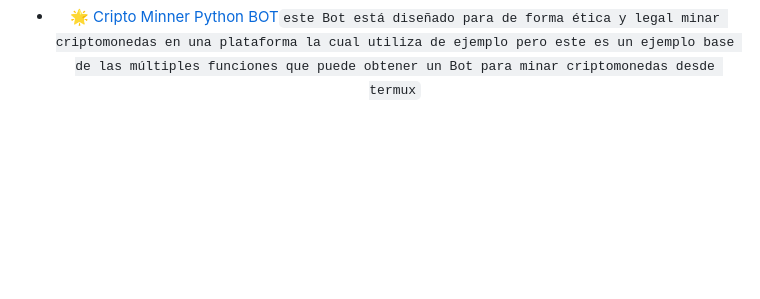
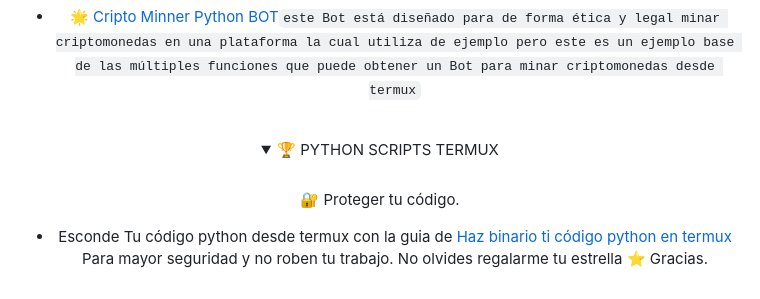
Before and after one commit to Retired64/Retired64, a Markdown page: README.md, the part around the change. Drawn GitHub-style; folded sections open; blank space fills up the shorter version.

```diff
--- a/README.md
+++ b/README.md
@@ -63,3 +63,16 @@
 - 🌟 [Discord Nodejs BOT](https://github.com/Retired64/Bot-discord-retired64)`Guia realizada No haré mas cambios. este bot tiene niveles de ejemplos ya esta terminado`
 
 - 🌟 [Cripto Minner Python BOT](https://github.com/Retired64/PYTHON-BOT-CRIPTO)`este Bot está diseñado para de forma ética y legal minar criptomonedas en una plataforma la cual utiliza de ejemplo pero este es un ejemplo base de las múltiples funciones que puede obtener un Bot para minar criptomonedas desde termux`
+
+<br>
+
+<details>
+  <summary>🏆 PYTHON SCRIPTS TERMUX</summary>
+  <br>
+
+🔐 Proteger tu código.
+- Esconde Tu código python desde termux con la guia de [Haz binario ti código python en termux](https://github.com/Retired64/Python-Bin-Termux/blob/main/infoPython.md) Para mayor seguridad y no roben tu trabajo. No olvides regalarme tu estrella ⭐ Gracias.
+
+</details>
+
+<br>
```
